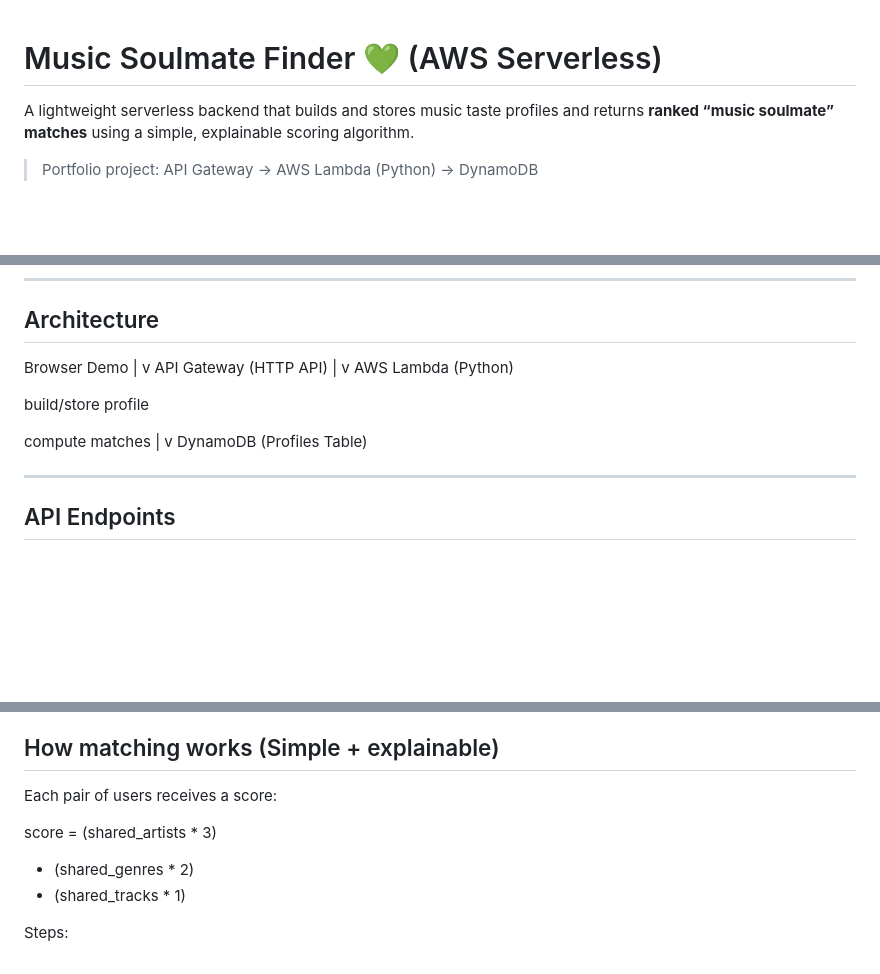
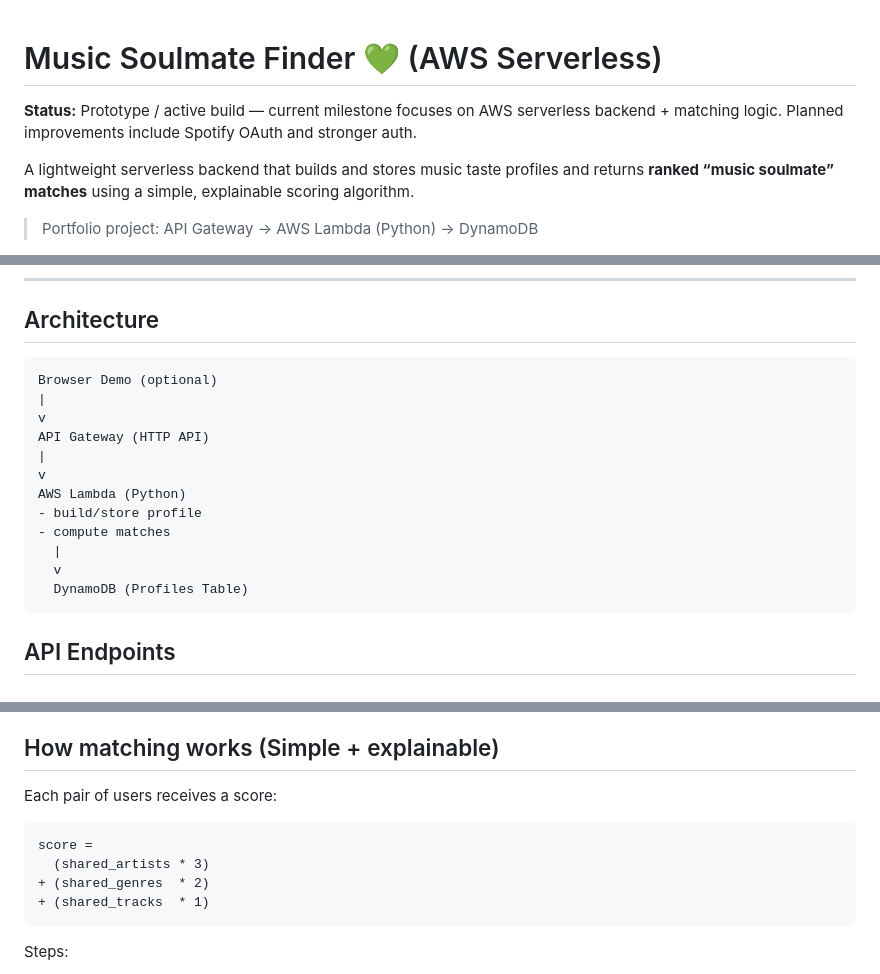
Before and after one commit to brianaendanawas/music-soulmate-finder, a Markdown page: README.md, 3 parts joined by grey strips. GitHub-like rendering; blank space fills up the shorter version.

Commit message:
README polish

````diff
--- a/README.md
+++ b/README.md
@@ -1,4 +1,6 @@
 # Music Soulmate Finder 💚 (AWS Serverless)
+
+**Status:** Prototype / active build — current milestone focuses on AWS serverless backend + matching logic. Planned improvements include Spotify OAuth and stronger auth.
 
 A lightweight serverless backend that builds and stores music taste profiles and returns **ranked “music soulmate” matches** using a simple, explainable scoring algorithm.
 
@@ -41,23 +43,20 @@ The result is easy to demo, easy to explain, and easy to extend.
 ---
 
 ## Architecture
-
-Browser Demo
+```md
+Browser Demo (optional)
 |
 v
 API Gateway (HTTP API)
 |
 v
 AWS Lambda (Python)
-
-build/store profile
-
-compute matches
-|
-v
-DynamoDB (Profiles Table)
-
----
+- build/store profile
+- compute matches
+  |
+  v
+  DynamoDB (Profiles Table)
+```
 
 ## API Endpoints
 
@@ -85,11 +84,12 @@ Returns a ranked list of the most similar users.
 ## How matching works (Simple + explainable)
 
 Each pair of users receives a score:
-
+```md
 score =
   (shared_artists * 3)
 + (shared_genres  * 2)
 + (shared_tracks  * 1)
+```
 
 Steps:
 
````
Also changed, not shown: other parts of README.md (+4 -0 lines).
